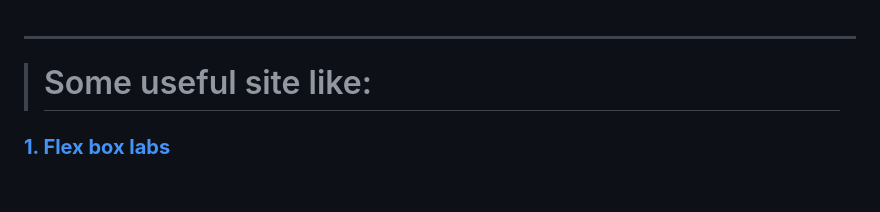
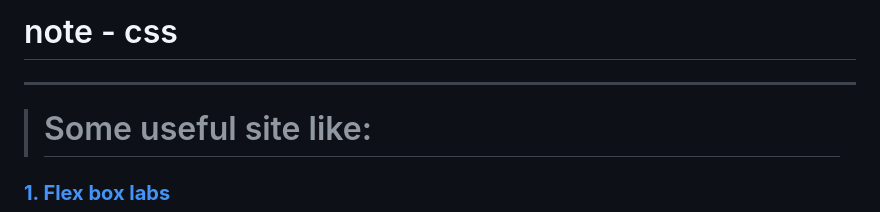
Before and after one commit to kazirobin/note-css, a Markdown page: README.md, the part around the change. Drawn GitHub-style; blank space fills up the shorter version.

```diff
--- a/README.md
+++ b/README.md
@@ -1,3 +1,4 @@
+# note - css
  ***
 
 > # Some useful site like:
```
